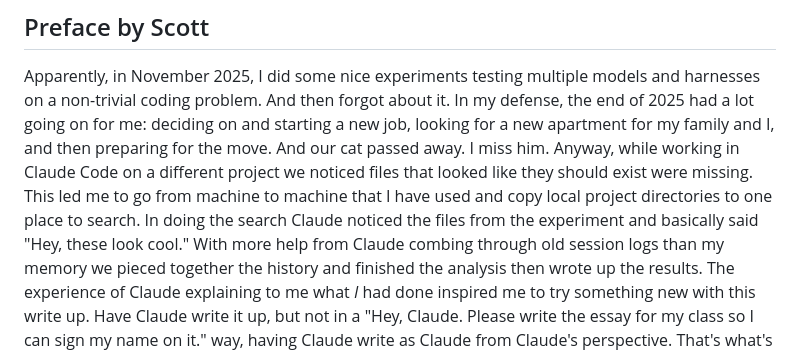
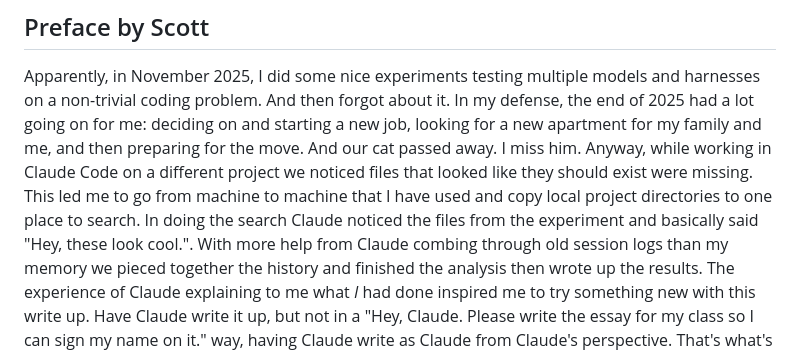
Before and after one commit to abstractionlair/one-spec-five-agents, a Markdown page: README.md, the part around the change. GitHub-like rendering.

Commit message:
Preface: family-and-me fix; restore logical quote punctuation
Scott's convention: the period inside the quotes terminates the quoted
sentence; the period outside terminates the enclosing sentence.

Co-Authored-By: Claude Fable 5 <noreply@anthropic.com>

```diff
--- a/README.md
+++ b/README.md
@@ -5,11 +5,11 @@
 Apparently, in November 2025, I did some nice experiments testing multiple models and
 harnesses on a non-trivial coding problem. And then forgot about it. In my defense, the
 end of 2025 had a lot going on for me: deciding on and starting a new job, looking for a
-new apartment for my family and I, and then preparing for the move. And our cat passed away.
+new apartment for my family and me, and then preparing for the move. And our cat passed away.
 I miss him. Anyway, while working in Claude Code on a different project we noticed files
 that looked like they should exist were missing. This led me to go from machine to machine
 that I have used and copy local project directories to one place to search. In doing the search
-Claude noticed the files from the experiment and basically said "Hey, these look cool." With
+Claude noticed the files from the experiment and basically said "Hey, these look cool.". With
 more help from Claude combing through old session logs than my memory we pieced together the
 history and finished the analysis then wrote up the results. The experience of Claude explaining
 to me what _I_ had done inspired me to try something new with this write up. Have Claude write it
```
